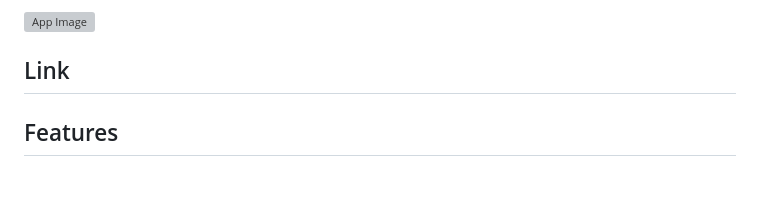
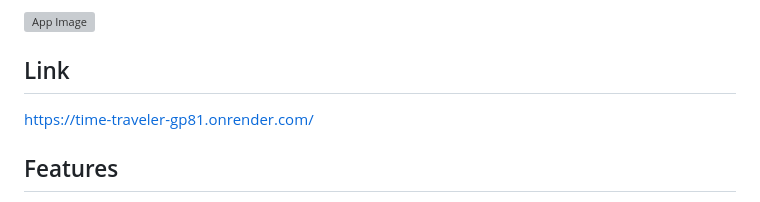
Before and after one commit to Aral-167/time_traveler, a Markdown page: README.md, the part around the change. GitHub-like rendering; grey boxes are pictures that could not be loaded.

```diff
--- a/README.md
+++ b/README.md
@@ -6,6 +6,7 @@ Explore any year in history. Time Traveler pulls structured content from Wikiped
 
 ## Link
 
+https://time-traveler-gp81.onrender.com/
 
 ## Features
 
```
